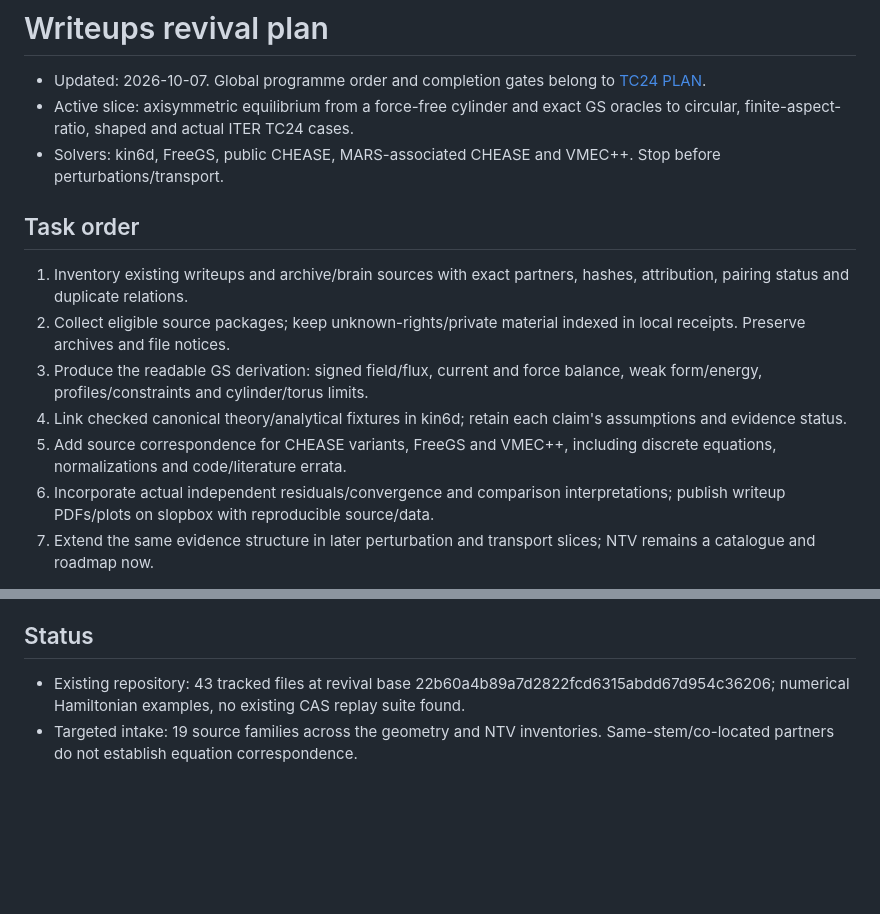
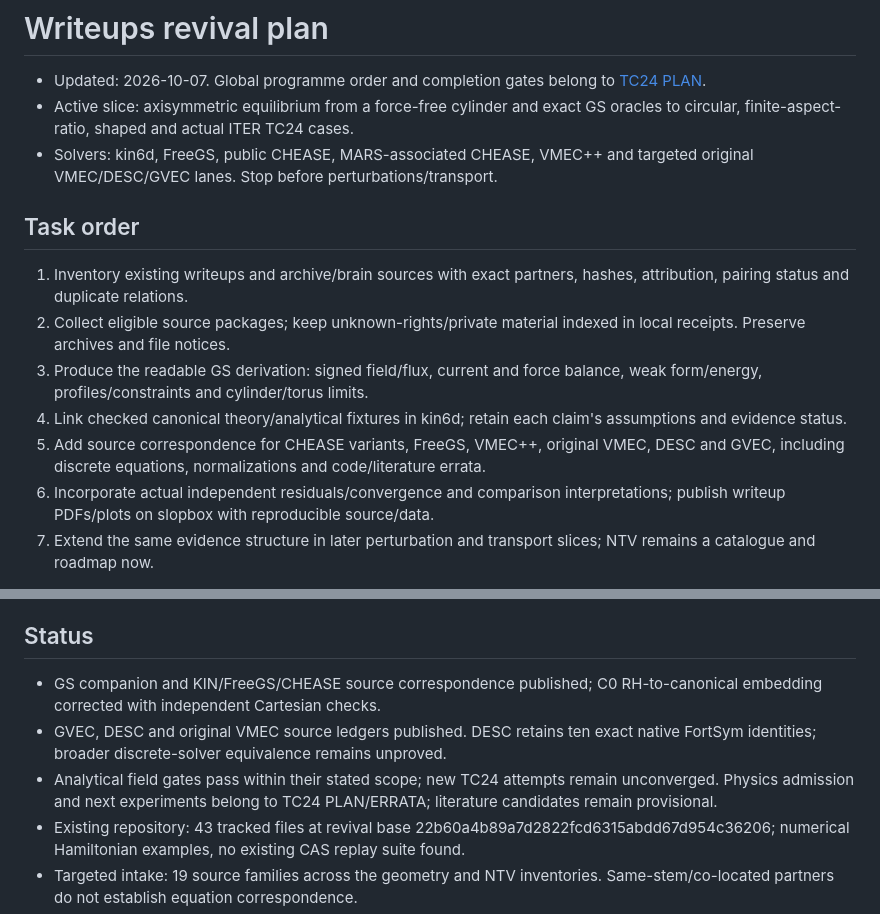
Before and after one commit to itpplasma/writeups, a Markdown page: PLAN.md, 2 parts joined by grey strips. GitHub-like rendering; blank space fills up the shorter version.

Commit message:
Update equilibrium derivation scope and evidence status

```diff
--- a/PLAN.md
+++ b/PLAN.md
@@ -2,7 +2,7 @@
 
 - Updated: 2026-10-07. Global programme order and completion gates belong to [TC24 PLAN](https://gitlab.tugraz.at/plasma/proj/ntv/iter_tc24/-/blob/plan/circular-tokamak-benchmark-20261007/PLAN.md).
 - Active slice: axisymmetric equilibrium from a force-free cylinder and exact GS oracles to circular, finite-aspect-ratio, shaped and actual ITER TC24 cases.
-- Solvers: kin6d, FreeGS, public CHEASE, MARS-associated CHEASE and VMEC++. Stop before perturbations/transport.
+- Solvers: kin6d, FreeGS, public CHEASE, MARS-associated CHEASE, VMEC++ and targeted original VMEC/DESC/GVEC lanes. Stop before perturbations/transport.
 
 ## Task order
 
@@ -10,7 +10,7 @@
 2. Collect eligible source packages; keep unknown-rights/private material indexed in local receipts. Preserve archives and file notices.
 3. Produce the readable GS derivation: signed field/flux, current and force balance, weak form/energy, profiles/constraints and cylinder/torus limits.
 4. Link checked canonical theory/analytical fixtures in kin6d; retain each claim's assumptions and evidence status.
-5. Add source correspondence for CHEASE variants, FreeGS and VMEC++, including discrete equations, normalizations and code/literature errata.
+5. Add source correspondence for CHEASE variants, FreeGS, VMEC++, original VMEC, DESC and GVEC, including discrete equations, normalizations and code/literature errata.
 6. Incorporate actual independent residuals/convergence and comparison interpretations; publish writeup PDFs/plots on slopbox with reproducible source/data.
 7. Extend the same evidence structure in later perturbation and transport slices; NTV remains a catalogue and roadmap now.
 
@@ -25,6 +25,9 @@
 
 ## Status
 
+- GS companion and KIN/FreeGS/CHEASE source correspondence published; C0 RH-to-canonical embedding corrected with independent Cartesian checks.
+- GVEC, DESC and original VMEC source ledgers published. DESC retains ten exact native FortSym identities; broader discrete-solver equivalence remains unproved.
+- Analytical field gates pass within their stated scope; new TC24 attempts remain unconverged. Physics admission and next experiments belong to TC24 PLAN/ERRATA; literature candidates remain provisional.
 - Existing repository: 43 tracked files at revival base 22b60a4b89a7d2822fcd6315abdd67d954c36206; numerical Hamiltonian examples, no existing CAS replay suite found.
 - Targeted intake: 19 source families across the geometry and NTV inventories. Same-stem/co-located partners do not establish equation correspondence.
 - Collected: libneo's licensed EFIT/Boozer/Hamada writeup and near-axis symbolic source; Chris's Boozer/Hamada draft. Fresh replay/accuracy qualification remains open.
```
